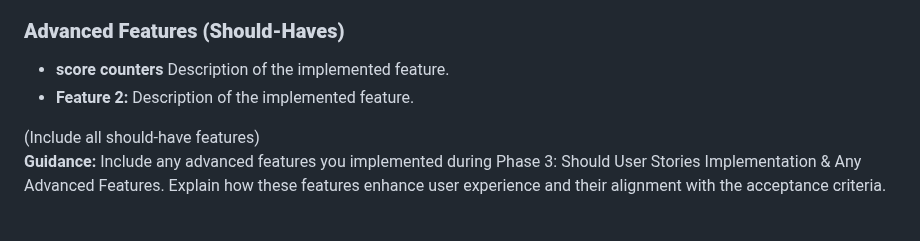
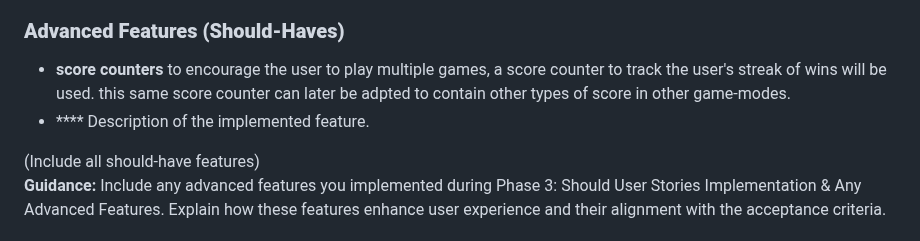
Before and after one commit to Joesuth13/Hackathon_1-, a Markdown page: ReadME.md, the part around the change. GitHub-like rendering.

```diff
--- a/ReadME.md
+++ b/ReadME.md
@@ -185,8 +185,8 @@ Describe how DALL-E was used for image generation, including examples of success
 
 ### **Advanced Features (Should-Haves)**
 
-* **score counters** Description of the implemented feature.
-* **Feature 2:** Description of the implemented feature.
+* **score counters** to encourage the user to play multiple games, a score counter to track the user's streak of wins will be used. this same score counter can later be adpted to contain other types of score in other game-modes.
+* **** Description of the implemented feature.
 
 (Include all should-have features)
  **Guidance:** Include any advanced features you implemented during Phase 3: Should User Stories Implementation & Any Advanced Features. Explain how these features enhance user experience and their alignment with the acceptance criteria.
```
